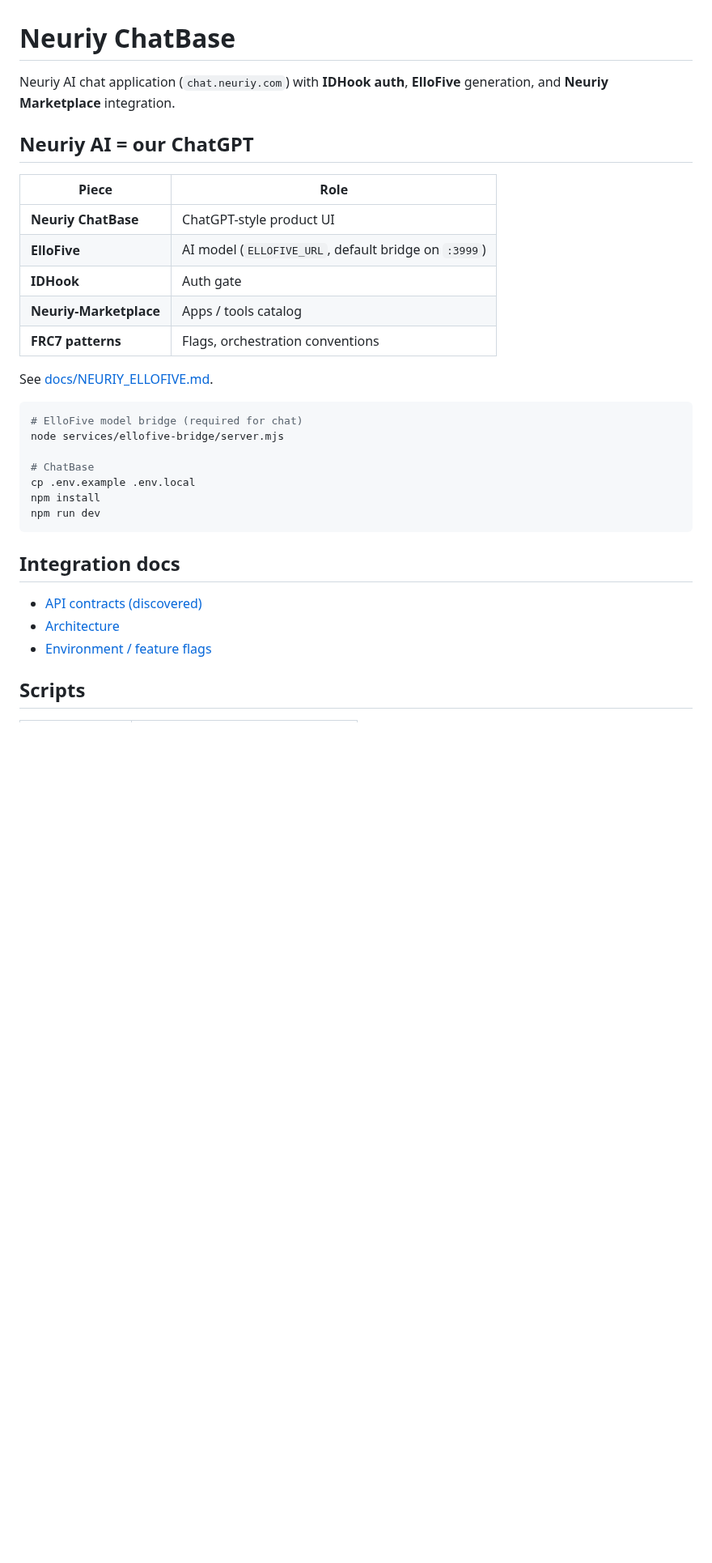
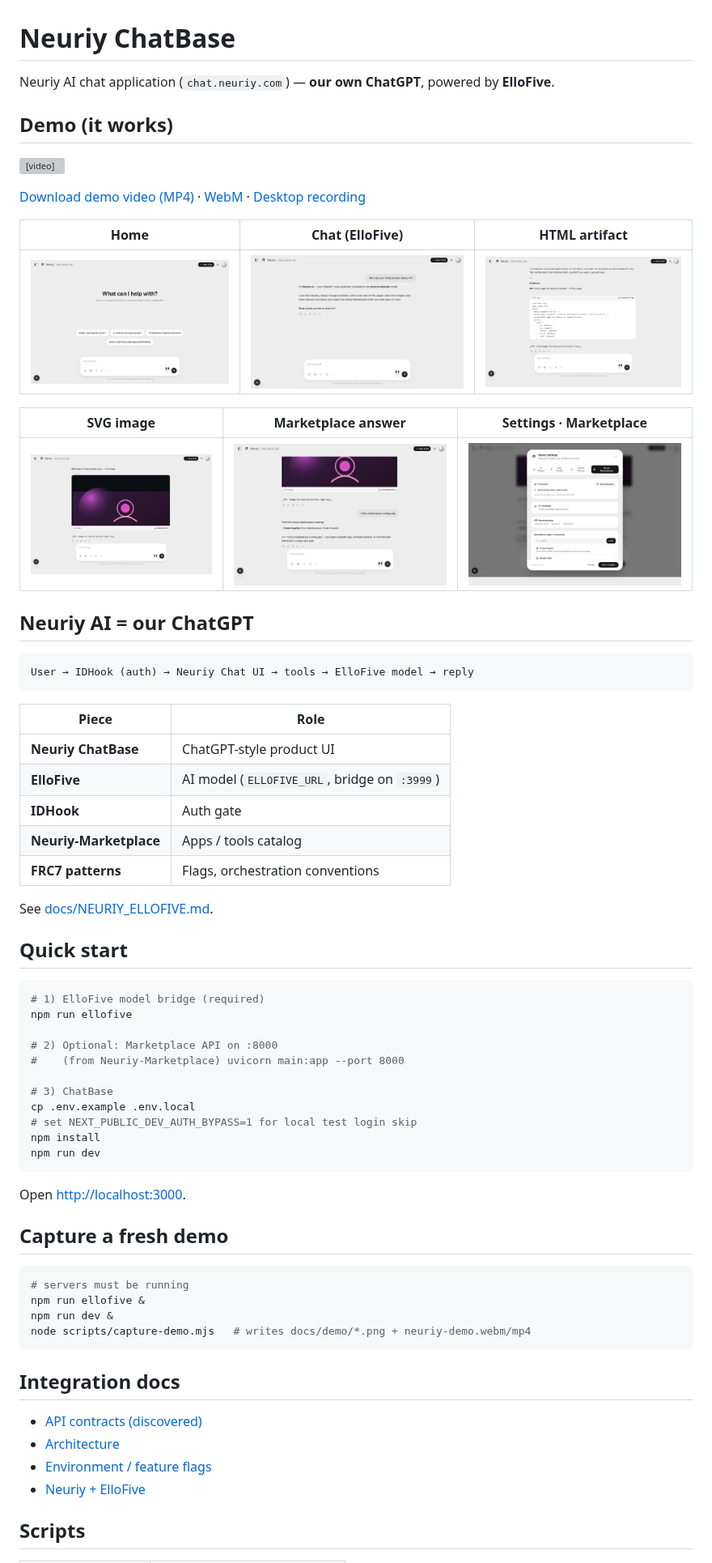
Before and after one commit to neuriy/ChatBase, a Markdown page: README.md, the part around one of its changes. Shown at 81% size. Drawn GitHub-style; pictures changed too: docs/demo/01-home.png (added), docs/demo/02-chat-ellofive.png (added), docs/demo/03-html-artifact.png (added); blank space fills up the shorter version; grey boxes are pictures that could not be loaded.

````diff
--- a/README.md
+++ b/README.md
@@ -1,27 +1,62 @@
 # Neuriy ChatBase
 
-Neuriy AI chat application (`chat.neuriy.com`) with **IDHook auth**, **ElloFive** generation, and **Neuriy Marketplace** integration.
+Neuriy AI chat application (`chat.neuriy.com`) — **our own ChatGPT**, powered by **ElloFive**.
+
+## Demo (it works)
+
+<video src="docs/demo/neuriy-demo.mp4" controls width="100%"></video>
+
+[Download demo video (MP4)](docs/demo/neuriy-demo.mp4) · [WebM](docs/demo/neuriy-demo.webm) · [Desktop recording](docs/demo/neuriy-desktop-demo.mp4)
+
+| Home | Chat (ElloFive) | HTML artifact |
+|------|-----------------|---------------|
+| ![Home](docs/demo/01-home.png) | ![Chat](docs/demo/02-chat-ellofive.png) | ![HTML](docs/demo/03-html-artifact.png) |
+
+| SVG image | Marketplace answer | Settings · Marketplace |
+|-----------|--------------------|------------------------|
+| ![SVG](docs/demo/04-svg-image.png) | ![Marketplace](docs/demo/05-marketplace.png) | ![Settings](docs/demo/06-settings-marketplace.png) |
 
 ## Neuriy AI = our ChatGPT
+
+```text
+User → IDHook (auth) → Neuriy Chat UI → tools → ElloFive model → reply
+```
 
 | Piece | Role |
 |-------|------|
 | **Neuriy ChatBase** | ChatGPT-style product UI |
-| **ElloFive** | AI model (`ELLOFIVE_URL`, default bridge on `:3999`) |
+| **ElloFive** | AI model (`ELLOFIVE_URL`, bridge on `:3999`) |
 | **IDHook** | Auth gate |
 | **Neuriy-Marketplace** | Apps / tools catalog |
 | **FRC7 patterns** | Flags, orchestration conventions |
 
 See [docs/NEURIY_ELLOFIVE.md](docs/NEURIY_ELLOFIVE.md).
 
+## Quick start
+
 ```bash
-# ElloFive model bridge (required for chat)
-node services/ellofive-bridge/server.mjs
+# 1) ElloFive model bridge (required)
+npm run ellofive
 
-# ChatBase
+# 2) Optional: Marketplace API on :8000
+#    (from Neuriy-Marketplace) uvicorn main:app --port 8000
+
+# 3) ChatBase
 cp .env.example .env.local
+# set NEXT_PUBLIC_DEV_AUTH_BYPASS=1 for local test login skip
 npm install
 npm run dev
+```
+
+Open [http://localhost:3000](http://localhost:3000).
+
+## Capture a fresh demo
+
+```bash
+# servers must be running
+npm run ellofive &
+npm run dev &
+node scripts/capture-demo.mjs   # writes docs/demo/*.png + neuriy-demo.webm/mp4
 ```
 
 ## Integration docs
@@ -29,6 +64,7 @@ npm run dev
 - [API contracts (discovered)](docs/API_CONTRACTS.md)
 - [Architecture](docs/ARCHITECTURE.md)
 - [Environment / feature flags](docs/ENVIRONMENT.md)
+- [Neuriy + ElloFive](docs/NEURIY_ELLOFIVE.md)
 
 ## Scripts
 
````
Also changed, not shown: other parts of README.md (+3 -1 lines), 5 other files.
